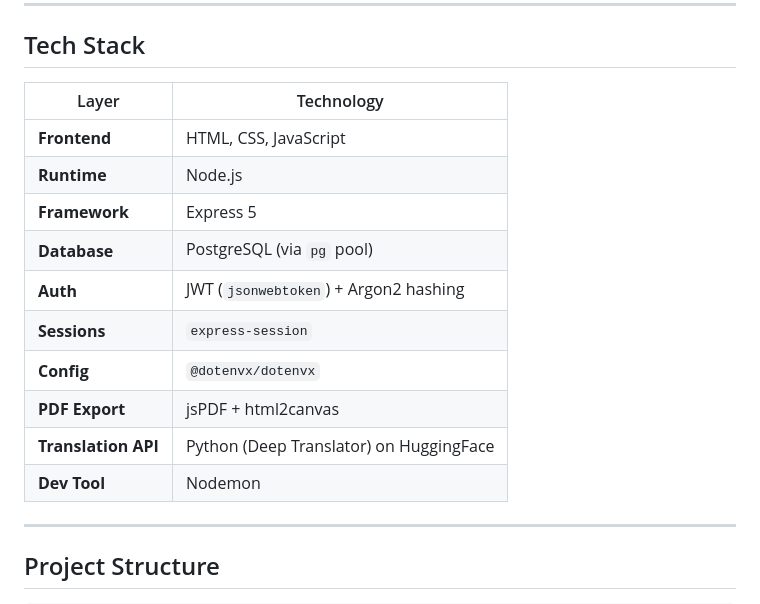
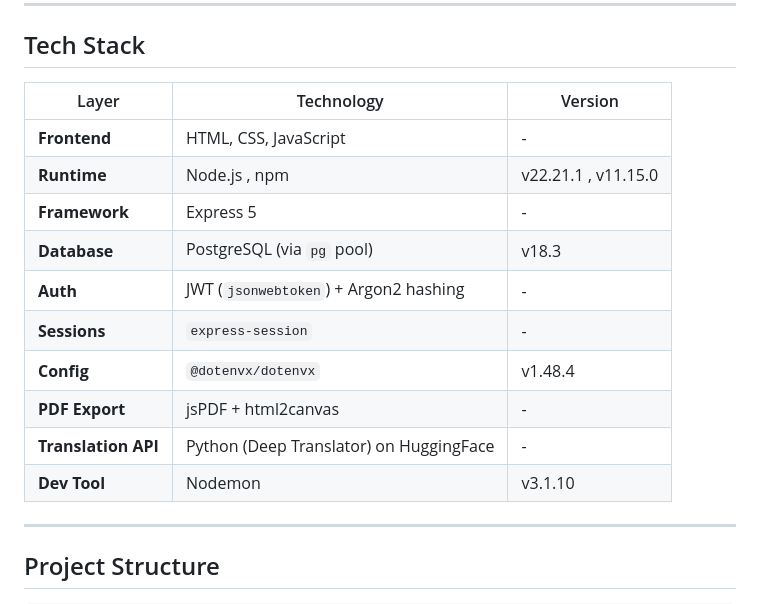
Before and after one commit to D-Jaden/NIC-DAK-Logbook, a Markdown page: README.md, the part around the change. GitHub-like rendering.

Commit message:
added version number

```diff
--- a/README.md
+++ b/README.md
@@ -125,18 +125,18 @@ Each receipt entry captures:
 
 ##  Tech Stack
 
-| Layer | Technology |
-|---|---|
-| **Frontend** | HTML, CSS, JavaScript |
-| **Runtime** | Node.js |
-| **Framework** | Express 5 |
-| **Database** | PostgreSQL (via `pg` pool) |
-| **Auth** | JWT (`jsonwebtoken`) + Argon2 hashing |
-| **Sessions** | `express-session` |
-| **Config** | `@dotenvx/dotenvx` |
-| **PDF Export** | jsPDF + html2canvas |
-| **Translation API** | Python (Deep Translator) on HuggingFace |
-| **Dev Tool** | Nodemon |
+| Layer | Technology | Version |
+|---|---|---|
+| **Frontend** | HTML, CSS, JavaScript | - |
+| **Runtime** | Node.js , npm  | v22.21.1 , v11.15.0|
+| **Framework** | Express 5 | - |
+| **Database** | PostgreSQL (via `pg` pool) | v18.3 |
+| **Auth** | JWT (`jsonwebtoken`) + Argon2 hashing | - |
+| **Sessions** | `express-session` | - |
+| **Config** | `@dotenvx/dotenvx` | v1.48.4 |
+| **PDF Export** | jsPDF + html2canvas | - |
+| **Translation API** | Python (Deep Translator) on HuggingFace | - |
+| **Dev Tool** | Nodemon | v3.1.10 |
 
 ---
 
```
